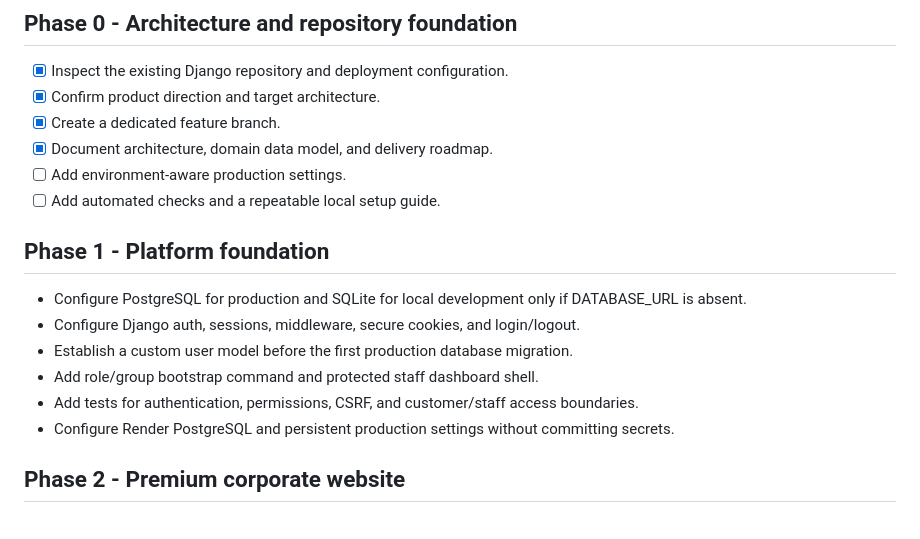
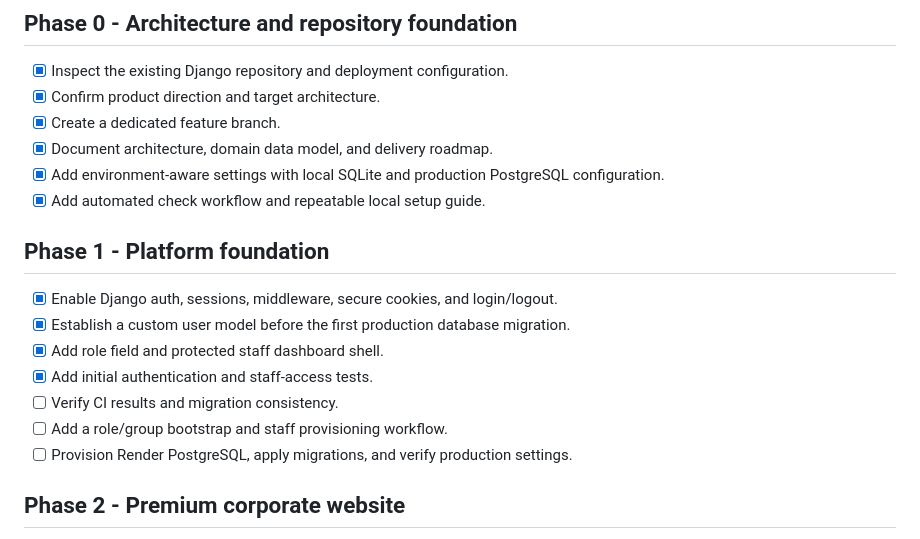
Before and after one commit to Hasan-Gazi-1617/hasoryx-transport-agency, a Markdown page: docs/roadmap.md, the part around the change. Rendered like a GitHub page.

Commit message:
docs: update foundation implementation progress

```diff
--- a/docs/roadmap.md
+++ b/docs/roadmap.md
@@ -12,16 +12,17 @@ Scope: full platform, delivered in safe, testable phases.
 - [x] Confirm product direction and target architecture.
 - [x] Create a dedicated feature branch.
 - [x] Document architecture, domain data model, and delivery roadmap.
-- [ ] Add environment-aware production settings.
-- [ ] Add automated checks and a repeatable local setup guide.
+- [x] Add environment-aware settings with local SQLite and production PostgreSQL configuration.
+- [x] Add automated check workflow and repeatable local setup guide.
 
 ## Phase 1 - Platform foundation
-- Configure PostgreSQL for production and SQLite for local development only if DATABASE_URL is absent.
-- Configure Django auth, sessions, middleware, secure cookies, and login/logout.
-- Establish a custom user model before the first production database migration.
-- Add role/group bootstrap command and protected staff dashboard shell.
-- Add tests for authentication, permissions, CSRF, and customer/staff access boundaries.
-- Configure Render PostgreSQL and persistent production settings without committing secrets.
+- [x] Enable Django auth, sessions, middleware, secure cookies, and login/logout.
+- [x] Establish a custom user model before the first production database migration.
+- [x] Add role field and protected staff dashboard shell.
+- [x] Add initial authentication and staff-access tests.
+- [ ] Verify CI results and migration consistency.
+- [ ] Add a role/group bootstrap and staff provisioning workflow.
+- [ ] Provision Render PostgreSQL, apply migrations, and verify production settings.
 
 ## Phase 2 - Premium corporate website
 - Refine responsive navigation, homepage, service pages, company profile, industries, network, contact, and quote enquiry.
```
